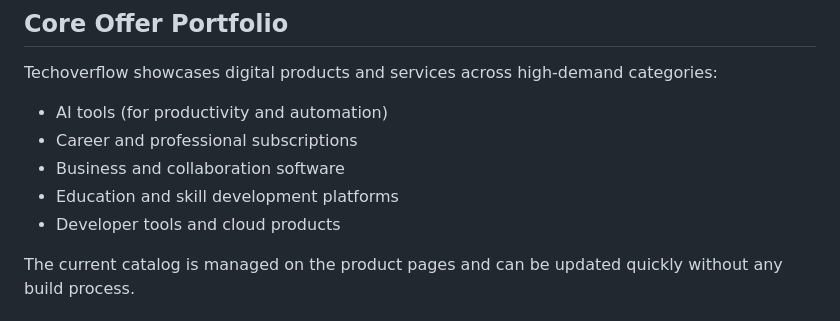
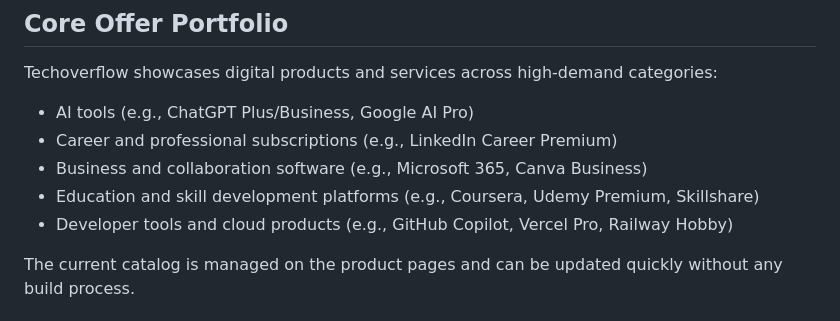
Before and after one commit to zahidoverflow/techoverflow, a Markdown page: README.md, the part around one of its changes. GitHub-like rendering.

Commit message:
Refine README portfolio accuracy and grammar
Agent-Logs-Url: https://github.com/zahidoverflow/techoverflow/sessions/4694d594-efca-4792-af36-2d774a5d94e1

Co-authored-by: zahidoverflow <34839948+zahidoverflow@users.noreply.github.com>

```diff
--- a/README.md
+++ b/README.md
@@ -15,11 +15,11 @@ This project is designed as a lean, high-clarity sales website that helps turn p
 
 Techoverflow showcases digital products and services across high-demand categories:
 
-- AI tools (for productivity and automation)
-- Career and professional subscriptions
-- Business and collaboration software
-- Education and skill development platforms
-- Developer tools and cloud products
+- AI tools (e.g., ChatGPT Plus/Business, Google AI Pro)
+- Career and professional subscriptions (e.g., LinkedIn Career Premium)
+- Business and collaboration software (e.g., Microsoft 365, Canva Business)
+- Education and skill development platforms (e.g., Coursera, Udemy Premium, Skillshare)
+- Developer tools and cloud products (e.g., GitHub Copilot, Vercel Pro, Railway Hobby)
 
 The current catalog is managed on the product pages and can be updated quickly without any build process.
 
```
Also changed, not shown: other parts of README.md (+1 -1 lines).
